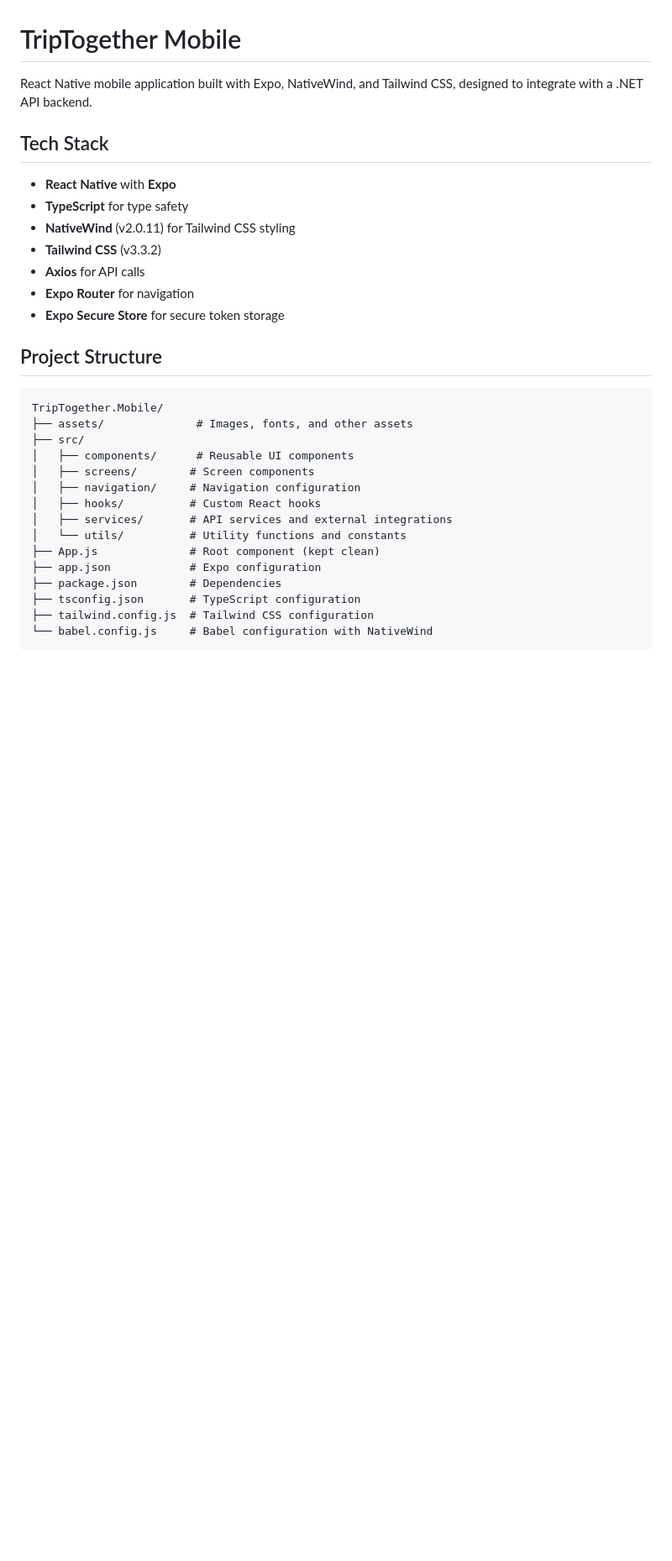
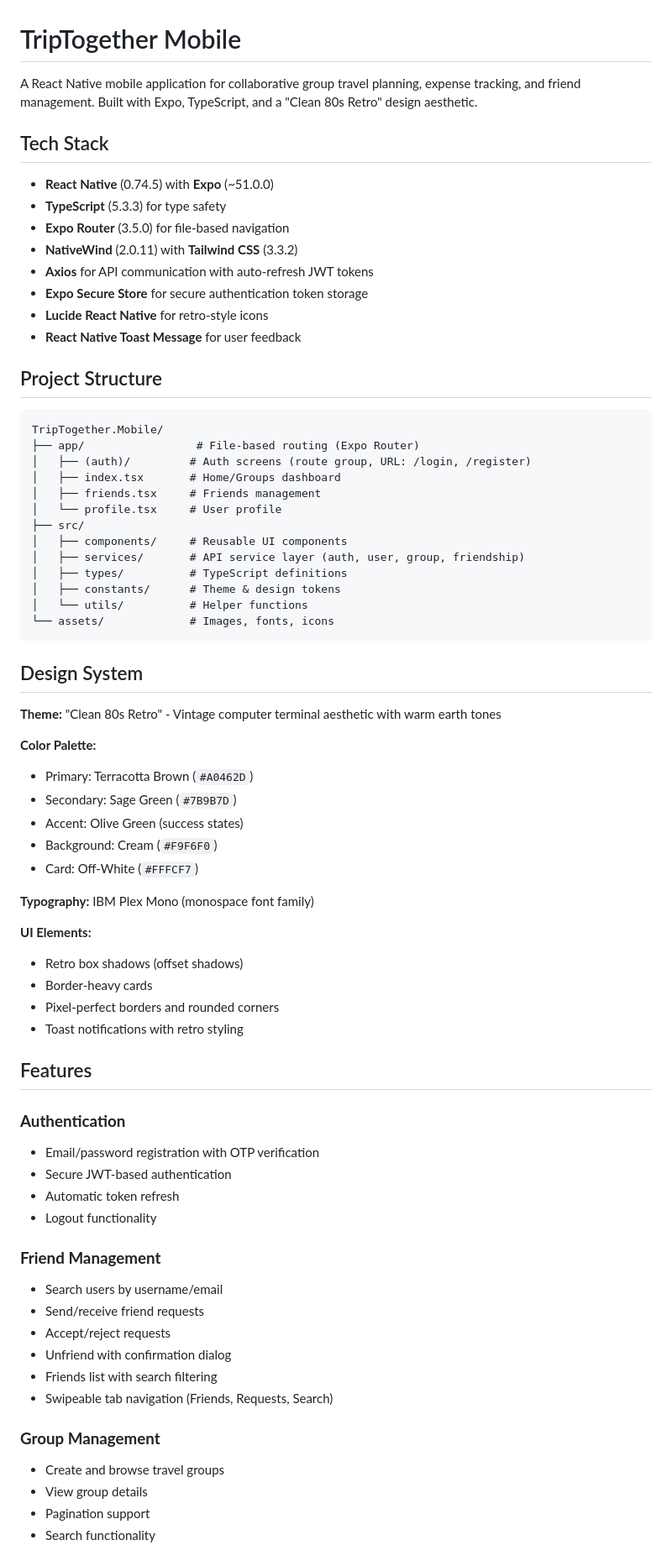
Before and after one commit to TripT0gether/TripTogether.Mobile, a Markdown page: README.md, the part around one of its changes. Shown at 84% size. Drawn GitHub-style; blank space fills up the shorter version.

````diff
--- a/README.md
+++ b/README.md
@@ -1,33 +1,74 @@
 # TripTogether Mobile
 
-React Native mobile application built with Expo, NativeWind, and Tailwind CSS, designed to integrate with a .NET API backend.
+A React Native mobile application for collaborative group travel planning, expense tracking, and friend management. Built with Expo, TypeScript, and a "Clean 80s Retro" design aesthetic.
 
 ## Tech Stack
 
-- **React Native** with **Expo**
-- **TypeScript** for type safety
-- **NativeWind** (v2.0.11) for Tailwind CSS styling
-- **Tailwind CSS** (v3.3.2)
-- **Axios** for API calls
-- **Expo Router** for navigation
-- **Expo Secure Store** for secure token storage
+- **React Native** (0.74.5) with **Expo** (~51.0.0)
+- **TypeScript** (5.3.3) for type safety
+- **Expo Router** (3.5.0) for file-based navigation
+- **NativeWind** (2.0.11) with **Tailwind CSS** (3.3.2)
+- **Axios** for API communication with auto-refresh JWT tokens
+- **Expo Secure Store** for secure authentication token storage
+- **Lucide React Native** for retro-style icons
+- **React Native Toast Message** for user feedback
 
 ## Project Structure
 
 ```
 TripTogether.Mobile/
-├── assets/              # Images, fonts, and other assets
+├── app/                 # File-based routing (Expo Router)
+│   ├── (auth)/         # Auth screens (route group, URL: /login, /register)
+│   ├── index.tsx       # Home/Groups dashboard
+│   ├── friends.tsx     # Friends management
+│   └── profile.tsx     # User profile
 ├── src/
-│   ├── components/      # Reusable UI components
-│   ├── screens/        # Screen components
-│   ├── navigation/     # Navigation configuration
-│   ├── hooks/          # Custom React hooks
-│   ├── services/       # API services and external integrations
-│   └── utils/          # Utility functions and constants
-├── App.js              # Root component (kept clean)
-├── app.json            # Expo configuration
-├── package.json        # Dependencies
-├── tsconfig.json       # TypeScript configuration
-├── tailwind.config.js  # Tailwind CSS configuration
-└── babel.config.js     # Babel configuration with NativeWind
+│   ├── components/     # Reusable UI components
+│   ├── services/       # API service layer (auth, user, group, friendship)
+│   ├── types/          # TypeScript definitions
+│   ├── constants/      # Theme & design tokens
+│   └── utils/          # Helper functions
+└── assets/             # Images, fonts, icons
 ```
+
+## Design System
+
+**Theme:** "Clean 80s Retro" - Vintage computer terminal aesthetic with warm earth tones
+
+**Color Palette:**
+- Primary: Terracotta Brown (`#A0462D`)
+- Secondary: Sage Green (`#7B9B7D`)
+- Accent: Olive Green (success states)
+- Background: Cream (`#F9F6F0`)
+- Card: Off-White (`#FFFCF7`)
+
+**Typography:** IBM Plex Mono (monospace font family)
+
+**UI Elements:**
+- Retro box shadows (offset shadows)
+- Border-heavy cards
+- Pixel-perfect borders and rounded corners
+- Toast notifications with retro styling
+
+## Features
+
+### **Authentication**
+- Email/password registration with OTP verification
+- Secure JWT-based authentication
+- Automatic token refresh
+- Logout functionality
+
+### **Friend Management**
+- Search users by username/email
+- Send/receive friend requests
+- Accept/reject requests
+- Unfriend with confirmation dialog
+- Friends list with search filtering
+- Swipeable tab navigation (Friends, Requests, Search)
+
+### **Group Management**
+- Create and browse travel groups
+- View group details
+- Pagination support
+- Search functionality
+
````
Also changed, not shown: other parts of README.md (+154 -70 lines).
